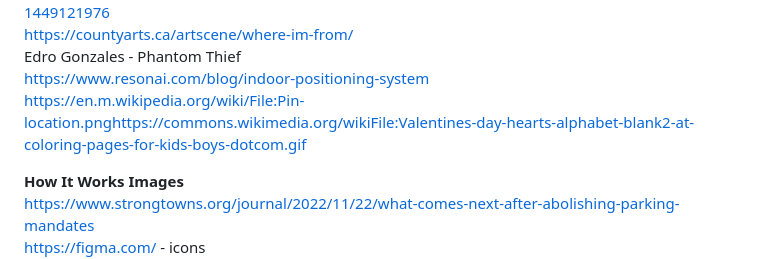
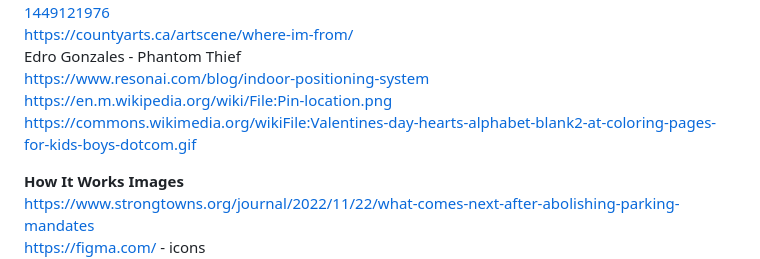
Before and after one commit to Beijzum/InfoLot, a Markdown page: README.md, the part around the change. GitHub-like rendering.

Commit message:
Update spacing

```diff
--- a/README.md
+++ b/README.md
@@ -242,7 +242,9 @@ Edro Gonzales - Phantom Thief
 <br>
 https://www.resonai.com/blog/indoor-positioning-system
 <br>
-https://en.m.wikipedia.org/wiki/File:Pin-location.pnghttps://commons.wikimedia.org/wikiFile:Valentines-day-hearts-alphabet-blank2-at-coloring-pages-for-kids-boys-dotcom.gif
+https://en.m.wikipedia.org/wiki/File:Pin-location.png
+<br>
+https://commons.wikimedia.org/wikiFile:Valentines-day-hearts-alphabet-blank2-at-coloring-pages-for-kids-boys-dotcom.gif
 <br>
 
 **How It Works Images**
```
